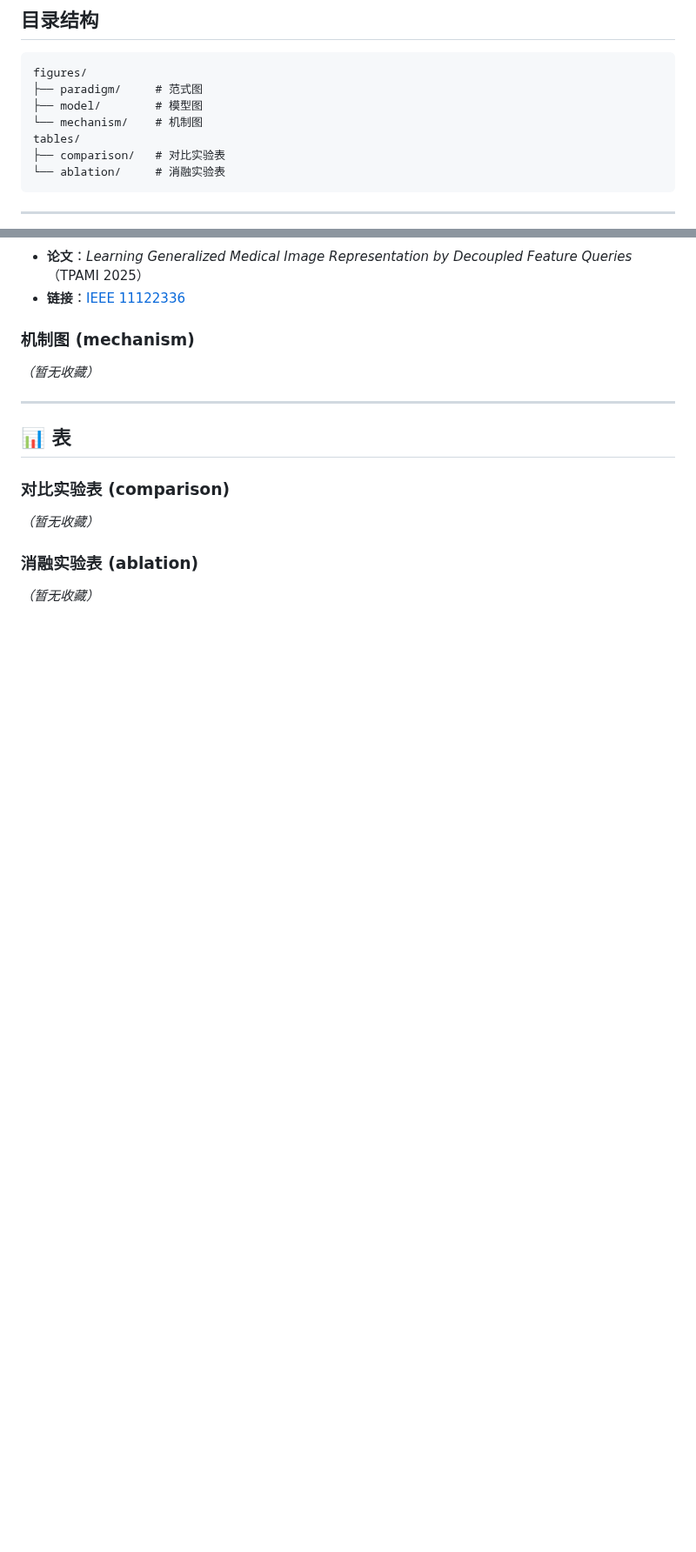
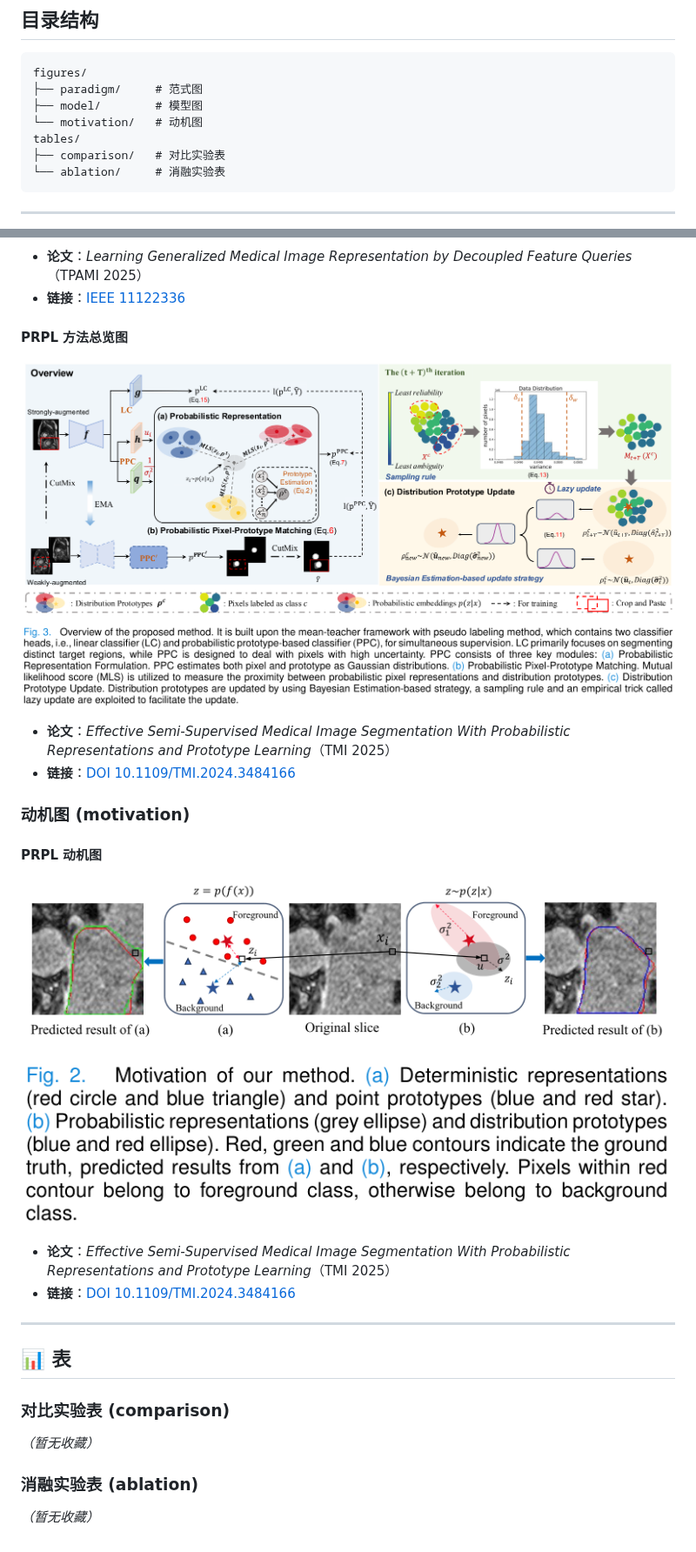
Before and after one commit to wenjing-gg/amazing-FigureandTable, a Markdown page: README.md, 2 parts joined by grey strips. Shown at 87% size. Drawn GitHub-style; pictures changed too: figures/model/yuan-2025-prpl-overview.png (added), figures/motivation/yuan-2025-prpl-motivation.png (added); blank space fills up the shorter version.

Commit message:
机制图改为动机图；收藏 PRPL (TMI 2025) 动机图 Fig.2 与方法总览图 Fig.3

```diff
--- a/README.md
+++ b/README.md
@@ -8,7 +8,7 @@
 figures/
 ├── paradigm/     # 范式图
 ├── model/        # 模型图
-└── mechanism/    # 机制图
+└── motivation/   # 动机图
 tables/
 ├── comparison/   # 对比实验表
 └── ablation/     # 消融实验表
@@ -45,9 +45,21 @@ tables/
 - **论文**：*Learning Generalized Medical Image Representation by Decoupled Feature Queries*（TPAMI 2025）
 - **链接**：[IEEE 11122336](https://ieeexplore.ieee.org/document/11122336)
 
-### 机制图 (mechanism)
+#### PRPL 方法总览图
 
-*（暂无收藏）*
+![PRPL 方法总览图](figures/model/yuan-2025-prpl-overview.png)
+
+- **论文**：*Effective Semi-Supervised Medical Image Segmentation With Probabilistic Representations and Prototype Learning*（TMI 2025）
+- **链接**：[DOI 10.1109/TMI.2024.3484166](https://doi.org/10.1109/TMI.2024.3484166)
+
+### 动机图 (motivation)
+
+#### PRPL 动机图
+
+![PRPL 动机图](figures/motivation/yuan-2025-prpl-motivation.png)
+
+- **论文**：*Effective Semi-Supervised Medical Image Segmentation With Probabilistic Representations and Prototype Learning*（TMI 2025）
+- **链接**：[DOI 10.1109/TMI.2024.3484166](https://doi.org/10.1109/TMI.2024.3484166)
 
 ---
 
```
Also changed, not shown: 1 other file.
